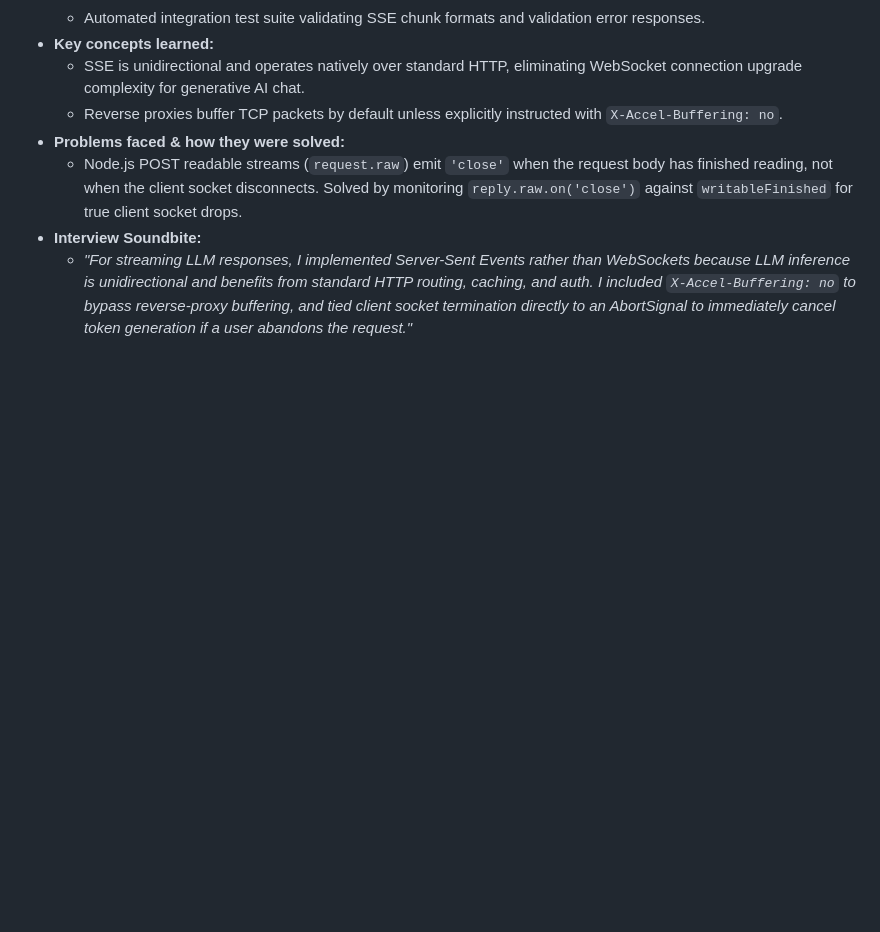
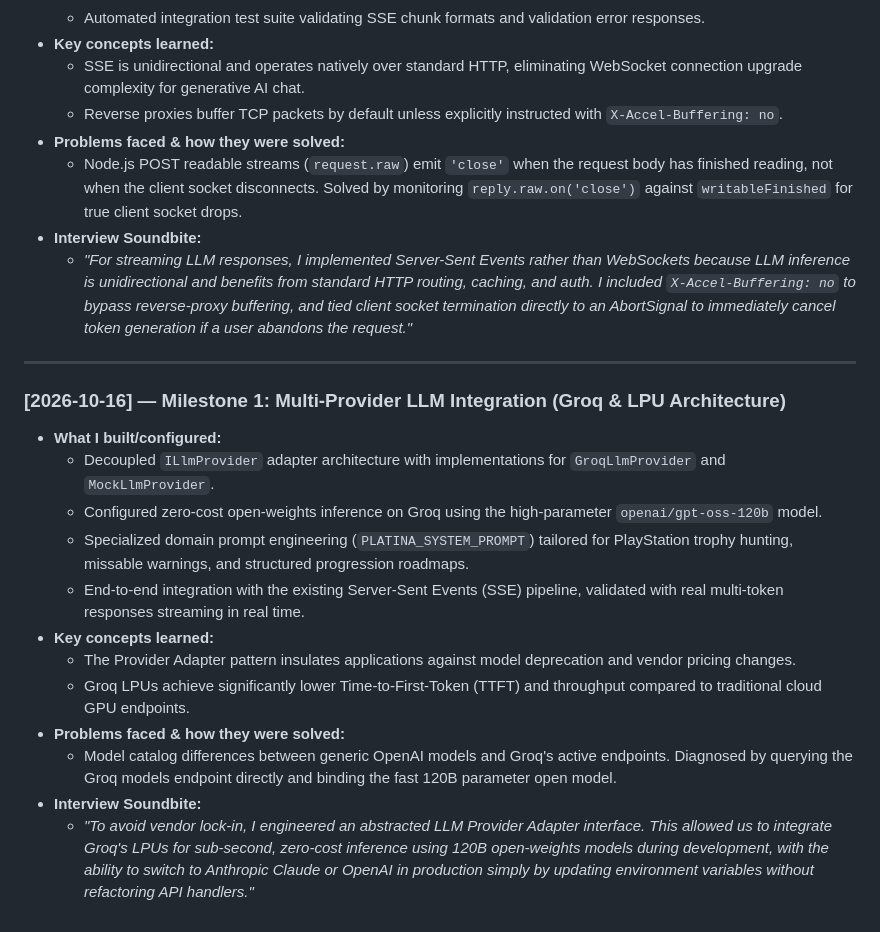
Before and after one commit to WeineOlliver/platina-ai, a Markdown page: docs/learning-log.md, the part around the change. Rendered like a GitHub page; blank space fills up the shorter version.

Commit message:
docs: add interview guide and learning log entry for Groq LLM integration

```diff
--- a/docs/learning-log.md
+++ b/docs/learning-log.md
@@ -63,3 +63,19 @@ This document tracks technical learnings, design decisions, and system design in
   - Node.js POST readable streams (`request.raw`) emit `'close'` when the request body has finished reading, not when the client socket disconnects. Solved by monitoring `reply.raw.on('close')` against `writableFinished` for true client socket drops.
 - **Interview Soundbite:**
   - *"For streaming LLM responses, I implemented Server-Sent Events rather than WebSockets because LLM inference is unidirectional and benefits from standard HTTP routing, caching, and auth. I included `X-Accel-Buffering: no` to bypass reverse-proxy buffering, and tied client socket termination directly to an AbortSignal to immediately cancel token generation if a user abandons the request."*
+
+---
+
+### [2026-10-16] — Milestone 1: Multi-Provider LLM Integration (Groq & LPU Architecture)
+- **What I built/configured:**
+  - Decoupled `ILlmProvider` adapter architecture with implementations for `GroqLlmProvider` and `MockLlmProvider`.
+  - Configured zero-cost open-weights inference on Groq using the high-parameter `openai/gpt-oss-120b` model.
+  - Specialized domain prompt engineering (`PLATINA_SYSTEM_PROMPT`) tailored for PlayStation trophy hunting, missable warnings, and structured progression roadmaps.
+  - End-to-end integration with the existing Server-Sent Events (SSE) pipeline, validated with real multi-token responses streaming in real time.
+- **Key concepts learned:**
+  - The Provider Adapter pattern insulates applications against model deprecation and vendor pricing changes.
+  - Groq LPUs achieve significantly lower Time-to-First-Token (TTFT) and throughput compared to traditional cloud GPU endpoints.
+- **Problems faced & how they were solved:**
+  - Model catalog differences between generic OpenAI models and Groq's active endpoints. Diagnosed by querying the Groq models endpoint directly and binding the fast 120B parameter open model.
+- **Interview Soundbite:**
+  - *"To avoid vendor lock-in, I engineered an abstracted LLM Provider Adapter interface. This allowed us to integrate Groq's LPUs for sub-second, zero-cost inference using 120B open-weights models during development, with the ability to switch to Anthropic Claude or OpenAI in production simply by updating environment variables without refactoring API handlers."*
```
Also changed, not shown: docs/interview-prep.md (+39 -0 lines).
